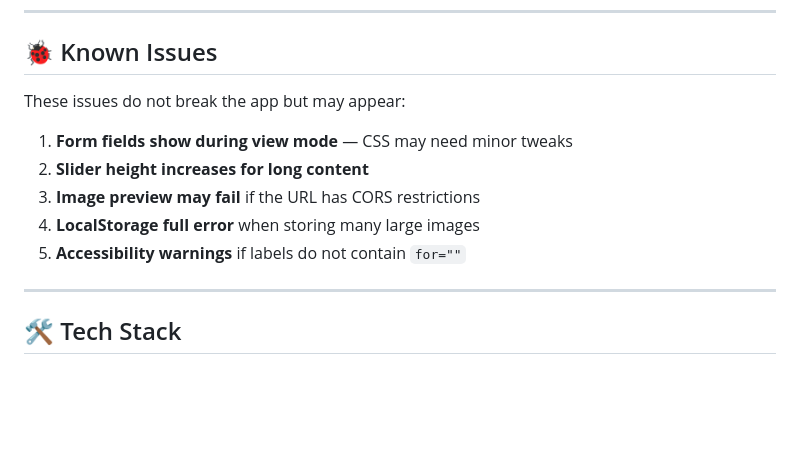
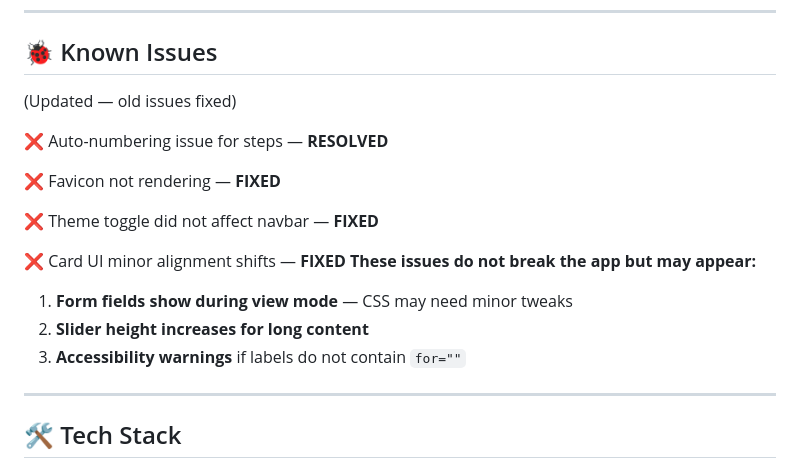
Before and after one commit to Vinit1310/Recipe-Manager-Web-App, a Markdown page: README.md, the part around the change. GitHub-like rendering; blank space fills up the shorter version.

Commit message:
Revise known issues in README.md
Updated known issues section to reflect resolved issues and added new issues.

```diff
--- a/README.md
+++ b/README.md
@@ -124,13 +124,20 @@ This key contains an **array of recipe objects**.
 
 ## 🐞 Known Issues
 
-These issues do not break the app but may appear:
+(Updated — old issues fixed)
+
+❌ Auto-numbering issue for steps — **RESOLVED**
+
+❌ Favicon not rendering — **FIXED**
+
+❌ Theme toggle did not affect navbar — **FIXED**
+
+❌ Card UI minor alignment shifts — **FIXED**
+**These issues do not break the app but may appear:**
 
 1. **Form fields show during view mode** — CSS may need minor tweaks
 2. **Slider height increases for long content**
-3. **Image preview may fail** if the URL has CORS restrictions
-4. **LocalStorage full error** when storing many large images
-5. **Accessibility warnings** if labels do not contain `for=""`
+3. **Accessibility warnings** if labels do not contain `for=""`
 
 ---
 
```
